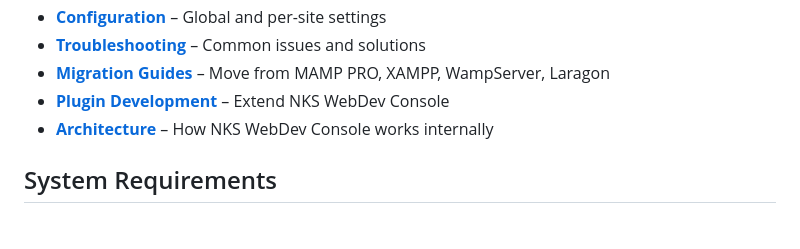
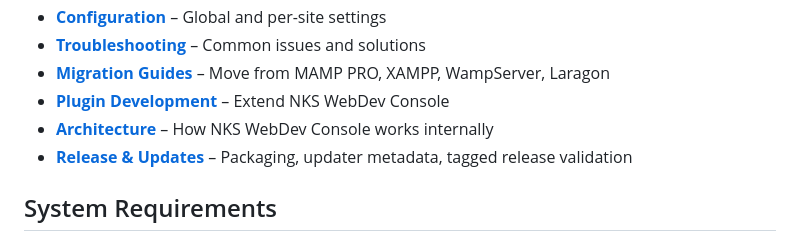
Before and after one commit to nks-hub/webdev-console, a Markdown page: docs/README.md, the part around the change. Rendered like a GitHub page.

Commit message:
docs: add release update runbook

```diff
--- a/docs/README.md
+++ b/docs/README.md
@@ -78,6 +78,7 @@ All services start automatically. No configuration needed.
 - **[Migration Guides](./migration.md)** – Move from MAMP PRO, XAMPP, WampServer, Laragon
 - **[Plugin Development](./plugin-development.md)** – Extend NKS WebDev Console
 - **[Architecture](./architecture.md)** – How NKS WebDev Console works internally
+- **[Release & Updates](./release-update-runbook.md)** – Packaging, updater metadata, tagged release validation
 
 ## System Requirements
 
```
Also changed, not shown: docs/plans/status-2026-04-11.md (+1 -1 lines), docs/release-update-runbook.md (added, +55 -0 lines).
